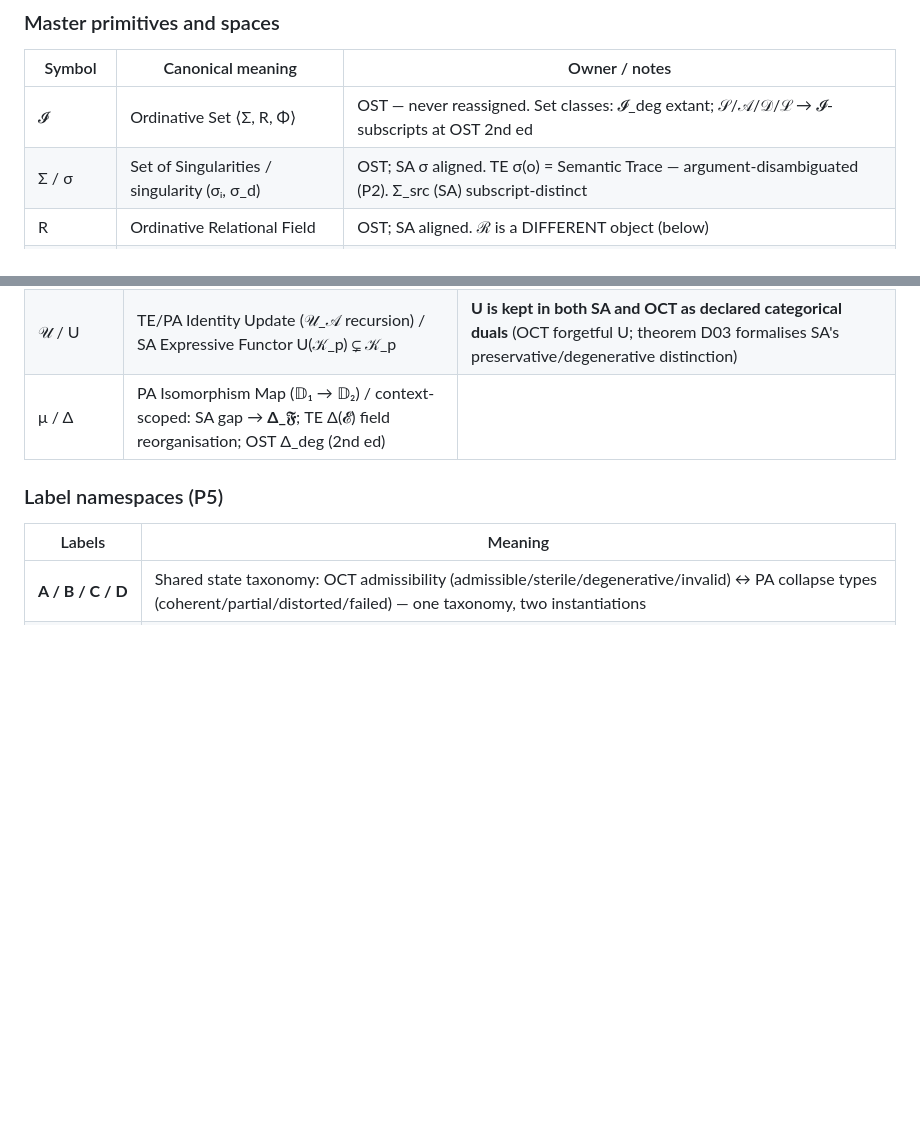
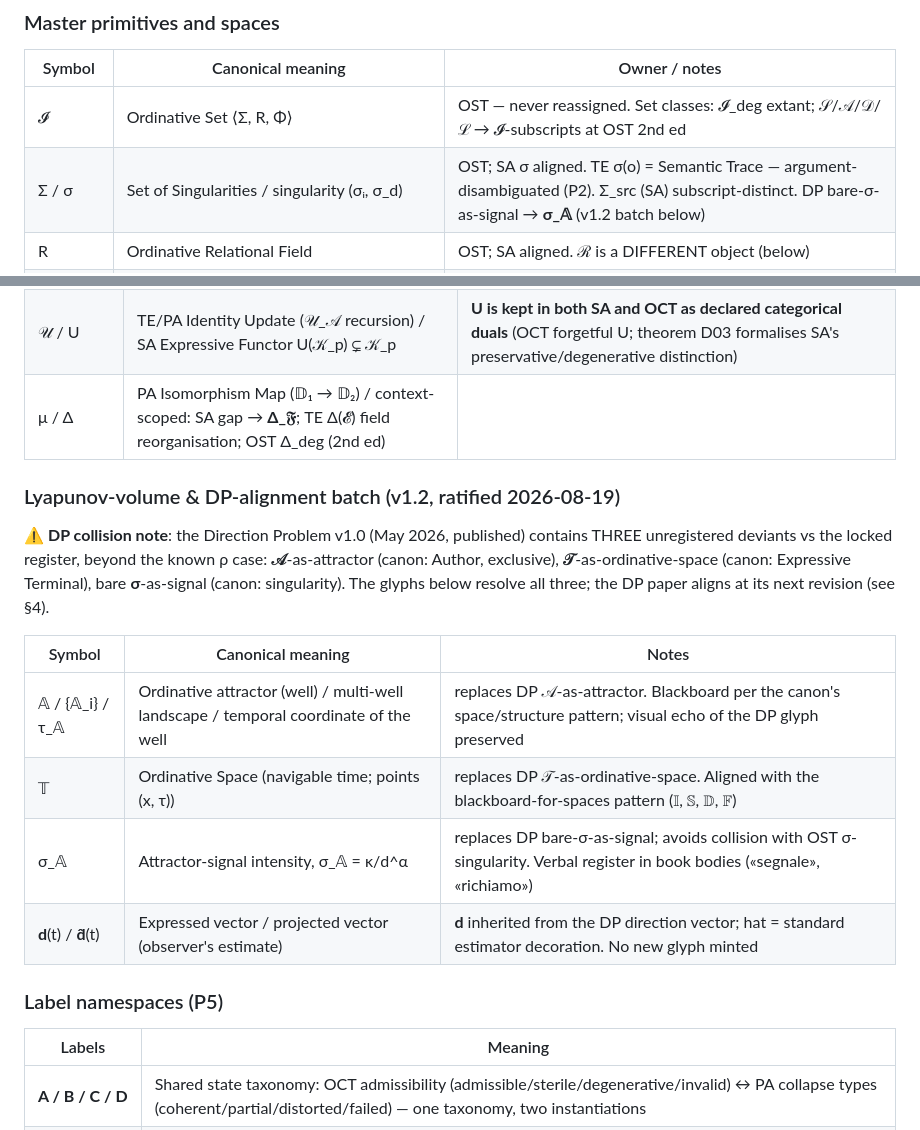
Before and after one commit to anckhalion/te-oct-framework-en, a Markdown page: TE_SYMBOL_CANON_v1.0.md, 2 parts joined by grey strips. Drawn GitHub-style; blank space fills up the shorter version.

```diff
--- a/TE_SYMBOL_CANON_v1.0.md
+++ b/TE_SYMBOL_CANON_v1.0.md
@@ -28,7 +28,7 @@ OST (Tier-0 — 𝓘 = ⟨Σ, R, Φ⟩)  →  TE Vol 1 (Tier-1 — E = Φ(C, I,
 | Symbol | Canonical meaning | Owner / notes |
 |---|---|---|
 | 𝓘 | Ordinative Set ⟨Σ, R, Φ⟩ | OST — never reassigned. Set classes: 𝓘_deg extant; 𝒮/𝒜/𝒟/ℒ → 𝓘-subscripts at OST 2nd ed |
-| Σ / σ | Set of Singularities / singularity (σᵢ, σ_d) | OST; SA σ aligned. TE σ(o) = Semantic Trace — argument-disambiguated (P2). Σ_src (SA) subscript-distinct |
+| Σ / σ | Set of Singularities / singularity (σᵢ, σ_d) | OST; SA σ aligned. TE σ(o) = Semantic Trace — argument-disambiguated (P2). Σ_src (SA) subscript-distinct. DP bare-σ-as-signal → **σ_𝔸** (v1.2 batch below) |
 | R | Ordinative Relational Field | OST; SA aligned. ℛ is a DIFFERENT object (below) |
 | Φ | Emergent Function (noun); φ′ = degenerate function | OST canonical. **Declared exception:** TE Vol 1 Φ = Collapse Function, E = Φ(C, I, K). PA Φ = the TE-applied collapse. SA renamed its emergent-function to 𝔉 (𝔉_d, 𝔉_eff). OCT Phi_Ω(D) = *measure* of Φ, not Φ (footnote in OCT) |
 | C | Coherent Content | TE primitive (OST σ = ⟨C, F⟩ aligned, roles distinct). SA's old C-as-Controphase → **C_φ** |
@@ -66,6 +68,17 @@ OST (Tier-0 — 𝓘 = ⟨Σ, R, Φ⟩)  →  TE Vol 1 (Tier-1 — E = Φ(C, I,
 | ⊕ / ⋆ / ⊗ / ⊗_cat | OST Coherent Sum / OST Genesis of Meaning / PA Resonance (𝕀 × 𝕀 → ℭ_shared) / OCT monoidal product | four distinct operations, four glyph-forms |
 | 𝒰 / U | TE/PA Identity Update (𝒰_𝒜 recursion) / SA Expressive Functor U(𝒦_p) ⊊ 𝒦_p | **U is kept in both SA and OCT as declared categorical duals** (OCT forgetful U; theorem D03 formalises SA's preservative/degenerative distinction) |
 | μ / Δ | PA Isomorphism Map (𝔻₁ → 𝔻₂) / context-scoped: SA gap → **Δ_𝔉**; TE Δ(𝓔) field reorganisation; OST Δ_deg (2nd ed) | |
+
+### Lyapunov-volume & DP-alignment batch (v1.2, ratified 2026-08-19)
+
+⚠️ **DP collision note**: the Direction Problem v1.0 (May 2026, published) contains THREE unregistered deviants vs the locked register, beyond the known ρ case: **𝒜**-as-attractor (canon: Author, exclusive), **𝒯**-as-ordinative-space (canon: Expressive Terminal), bare **σ**-as-signal (canon: singularity). The glyphs below resolve all three; the DP paper aligns at its next revision (see §4).
+
+| Symbol | Canonical meaning | Notes |
+|---|---|---|
+| 𝔸 / {𝔸_i} / τ_𝔸 | Ordinative attractor (well) / multi-well landscape / temporal coordinate of the well | replaces DP 𝒜-as-attractor. Blackboard per the canon's space/structure pattern; visual echo of the DP glyph preserved |
+| 𝕋 | Ordinative Space (navigable time; points (x, τ)) | replaces DP 𝒯-as-ordinative-space. Aligned with the blackboard-for-spaces pattern (𝕀, 𝕊, 𝔻, 𝔽) |
+| σ_𝔸 | Attractor-signal intensity, σ_𝔸 = κ/d^α | replaces DP bare-σ-as-signal; avoids collision with OST σ-singularity. Verbal register in book bodies («segnale», «richiamo») |
+| **d**(t) / **d̂**(t) | Expressed vector / projected vector (observer's estimate) | **d** inherited from the DP direction vector; hat = standard estimator decoration. No new glyph minted |
 
 ### Label namespaces (P5)
 | Labels | Meaning |
```
Also changed, not shown: other parts of TE_SYMBOL_CANON_v1.0.md (+15 -11 lines).
